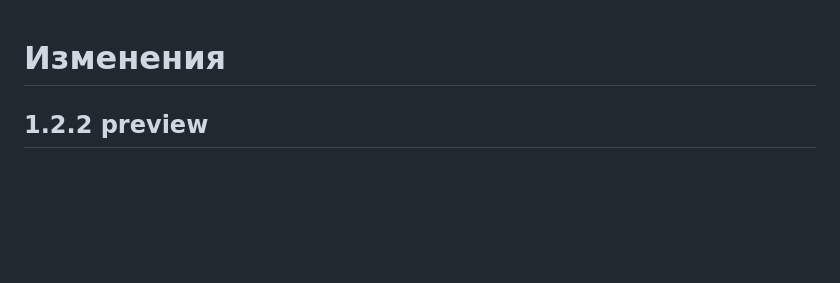
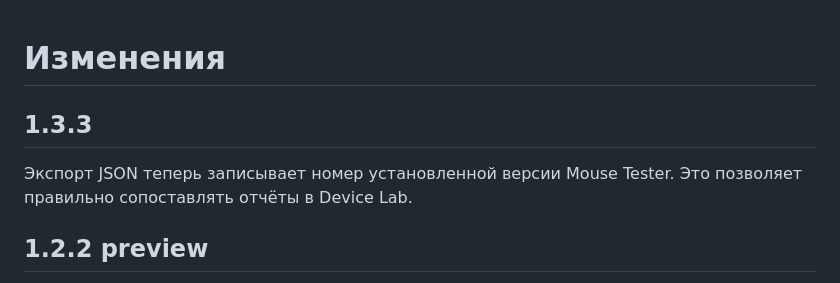
Before and after one commit to remteh-by/Mouse-Tester, a Markdown page: CHANGELOG.md, the part around the change. Rendered like a GitHub page; blank space fills up the shorter version.

```diff
--- a/CHANGELOG.md
+++ b/CHANGELOG.md
@@ -1,4 +1,8 @@
 # Изменения
+
+## 1.3.3
+
+Экспорт JSON теперь записывает номер установленной версии Mouse Tester. Это позволяет правильно сопоставлять отчёты в Device Lab.
 
 ## 1.2.2 preview
 
```
Also changed, not shown: README.md (+8 -4 lines), docs/assets/app-1.3.3.png (added), 2 other files.
